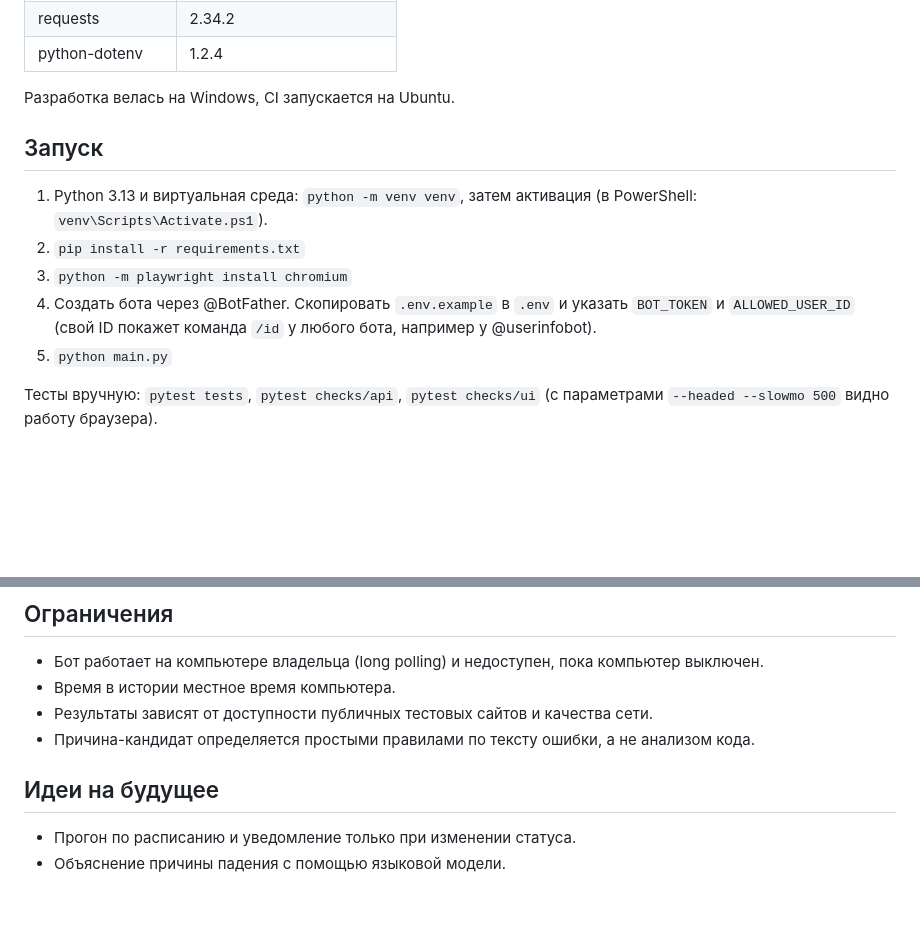
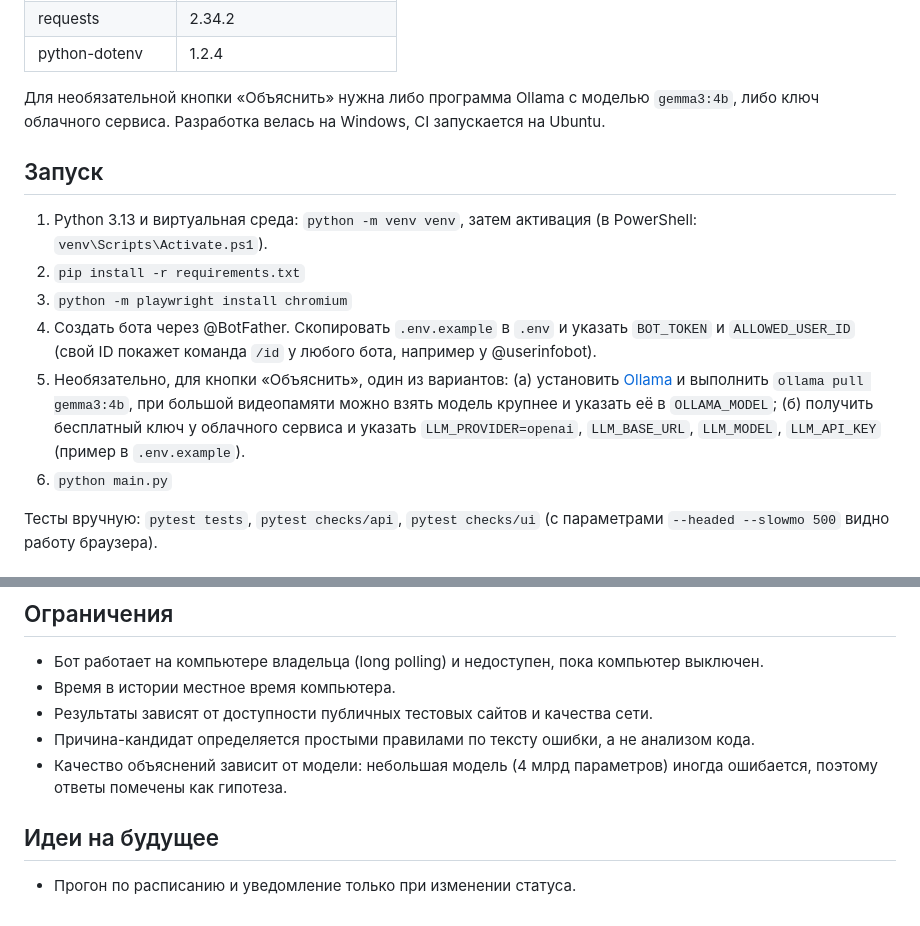
Before and after one commit to yaniquee26/AutoQA-Sentinel, a Markdown page: README.md, 2 parts joined by grey strips. Rendered like a GitHub page; blank space fills up the shorter version.

```diff
--- a/README.md
+++ b/README.md
@@ -141,7 +159,7 @@ autoqa-sentinel/
 | requests | 2.34.2 |
 | python-dotenv | 1.2.4 |
 
-Разработка велась на Windows, CI запускается на Ubuntu.
+Для необязательной кнопки «Объяснить» нужна либо программа Ollama с моделью `gemma3:4b`, либо ключ облачного сервиса. Разработка велась на Windows, CI запускается на Ubuntu.
 
 ## Запуск
 
@@ -149,7 +167,8 @@ autoqa-sentinel/
 2. `pip install -r requirements.txt`
 3. `python -m playwright install chromium`
 4. Создать бота через @BotFather. Скопировать `.env.example` в `.env` и указать `BOT_TOKEN` и `ALLOWED_USER_ID` (свой ID покажет команда `/id` у любого бота, например у @userinfobot).
-5. `python main.py`
+5. Необязательно, для кнопки «Объяснить», один из вариантов: (а) установить [Ollama](https://ollama.com) и выполнить `ollama pull gemma3:4b`, при большой видеопамяти можно взять модель крупнее и указать её в `OLLAMA_MODEL`; (б) получить бесплатный ключ у облачного сервиса и указать `LLM_PROVIDER=openai`, `LLM_BASE_URL`, `LLM_MODEL`, `LLM_API_KEY` (пример в `.env.example`).
+6. `python main.py`
 
 Тесты вручную: `pytest tests`, `pytest checks/api`, `pytest checks/ui` (с параметрами `--headed --slowmo 500` видно работу браузера).
 
@@ -163,8 +182,8 @@ GitHub Actions на каждый push и pull request запускает тес
 - Время в истории местное время компьютера.
 - Результаты зависят от доступности публичных тестовых сайтов и качества сети.
 - Причина-кандидат определяется простыми правилами по тексту ошибки, а не анализом кода.
+- Качество объяснений зависит от модели: небольшая модель (4 млрд параметров) иногда ошибается, поэтому ответы помечены как гипотеза.
 
 ## Идеи на будущее
 
 - Прогон по расписанию и уведомление только при изменении статуса.
-- Объяснение причины падения с помощью языковой модели.
```
Also changed, not shown: other parts of README.md (+22 -4 lines), docs/images/explain.png (added), 9 other files.
